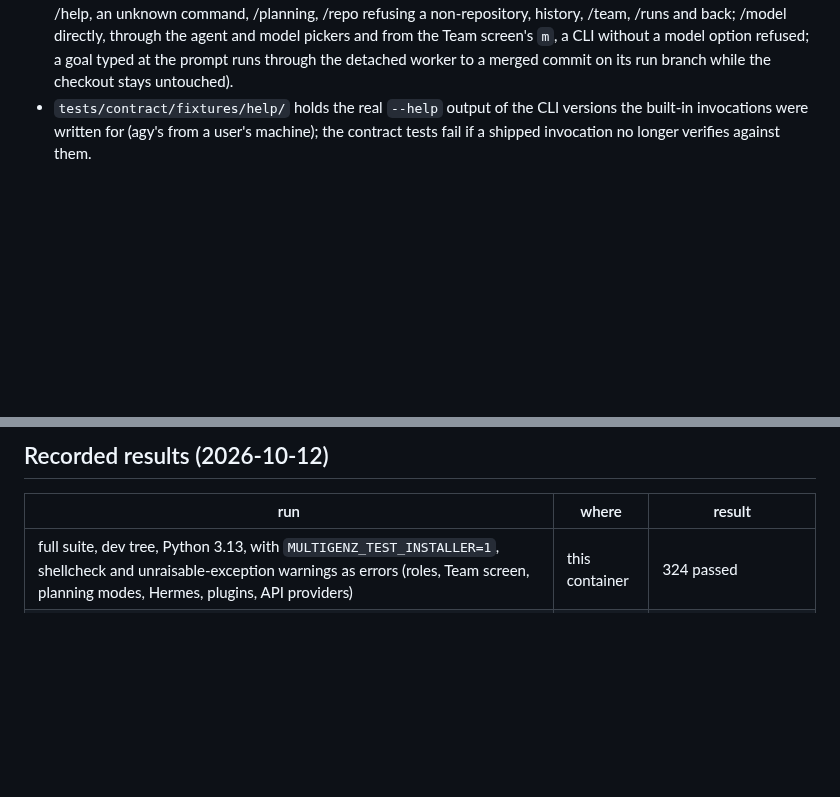
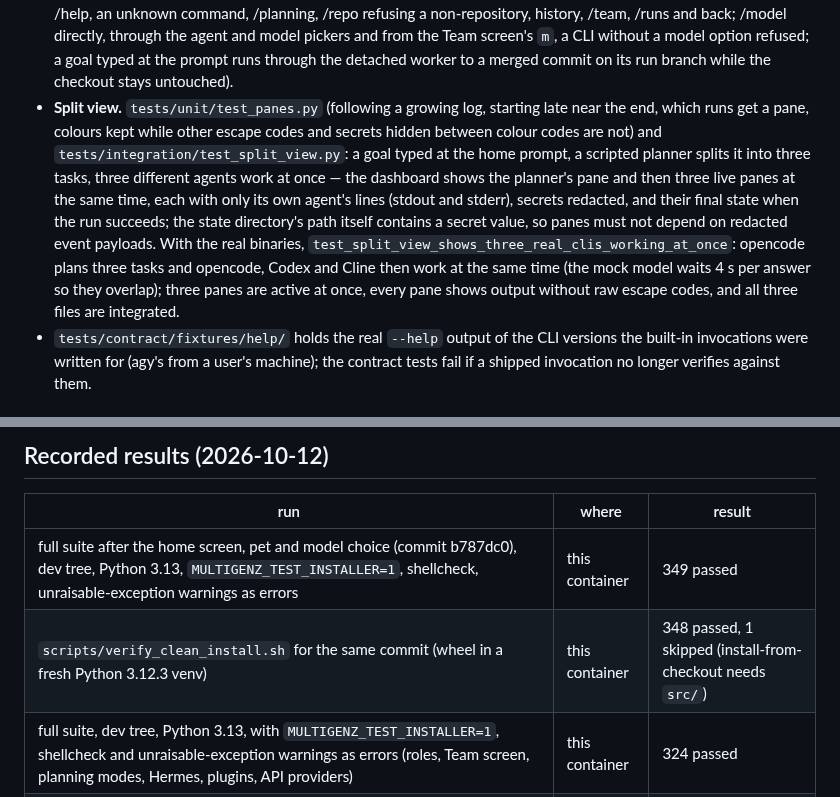
Before and after one commit to Try-menghong/multigenz, a Markdown page: docs/TESTING.md, 2 parts joined by grey strips. Rendered like a GitHub page; blank space fills up the shorter version.

```diff
--- a/docs/TESTING.md
+++ b/docs/TESTING.md
@@ -64,6 +64,15 @@ FastAPI service), `tests/security` (regressions), `tests/contract`, `tests/suppo
   unknown command, /planning, /repo refusing a non-repository, history, /team, /runs and back; /model directly, through
   the agent and model pickers and from the Team screen's `m`, a CLI without a model option refused; a goal typed at the
   prompt runs through the detached worker to a merged commit on its run branch while the checkout stays untouched).
+- **Split view.** `tests/unit/test_panes.py` (following a growing log, starting late near the end, which runs get a
+  pane, colours kept while other escape codes and secrets hidden between colour codes are not) and
+  `tests/integration/test_split_view.py`: a goal typed at the home prompt, a scripted planner splits it into three
+  tasks, three different agents work at once — the dashboard shows the planner's pane and then three live panes at the
+  same time, each with only its own agent's lines (stdout and stderr), secrets redacted, and their final state when the
+  run succeeds; the state directory's path itself contains a secret value, so panes must not depend on redacted event
+  payloads. With the real binaries, `test_split_view_shows_three_real_clis_working_at_once`: opencode plans three tasks
+  and opencode, Codex and Cline then work at the same time (the mock model waits 4 s per answer so they overlap); three
+  panes are active at once, every pane shows output without raw escape codes, and all three files are integrated.
 - `tests/contract/fixtures/help/` holds the real `--help` output of the CLI versions the built-in invocations were written
   for (agy's from a user's machine); the contract tests fail if a shipped invocation no longer verifies against them.
 
@@ -82,6 +91,8 @@ FastAPI service), `tests/security` (regressions), `tests/contract`, `tests/suppo
 ## Recorded results (2026-10-12)
 | run | where | result |
 |---|---|---|
+| full suite after the home screen, pet and model choice (commit b787dc0), dev tree, Python 3.13, `MULTIGENZ_TEST_INSTALLER=1`, shellcheck, unraisable-exception warnings as errors | this container | 349 passed |
+| `scripts/verify_clean_install.sh` for the same commit (wheel in a fresh Python 3.12.3 venv) | this container | 348 passed, 1 skipped (install-from-checkout needs `src/`) |
 | full suite, dev tree, Python 3.13, with `MULTIGENZ_TEST_INSTALLER=1`, shellcheck and unraisable-exception warnings as errors (roles, Team screen, planning modes, Hermes, plugins, API providers) | this container | 324 passed |
 | `scripts/verify_clean_install.sh` (wheel in a fresh Python 3.12.3 venv) | this container | 323 passed, 1 skipped (install-from-checkout needs `src/`) |
 | `scripts/smoke_agents.sh` with codex, opencode, cline pointed at the mock model | this container | 3 of 3 validated |
```
Also changed, not shown: README.md (+9 -0 lines), docs/OPERATIONS.md (+10 -0 lines), docs/images/tui-split.png (added), 9 other files.
